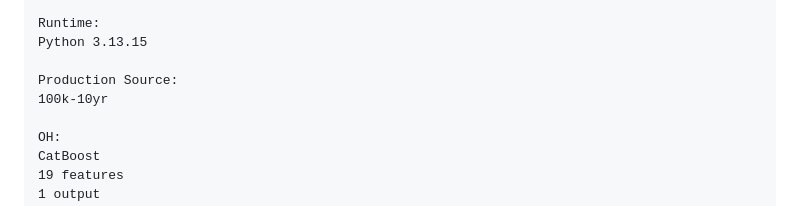
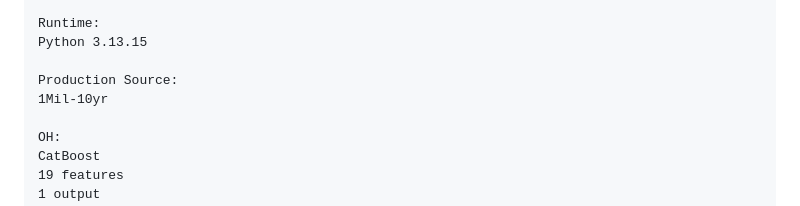
Before and after one commit to iwasatapex/AxiPulseAI_V2, a Markdown page: README.md, the part around the change. GitHub-like rendering.

```diff
--- a/README.md
+++ b/README.md
@@ -955,7 +955,7 @@ Runtime:
 Python 3.13.15
 
 Production Source:
-100k-10yr
+1Mil-10yr
 
 OH:
 CatBoost
```
